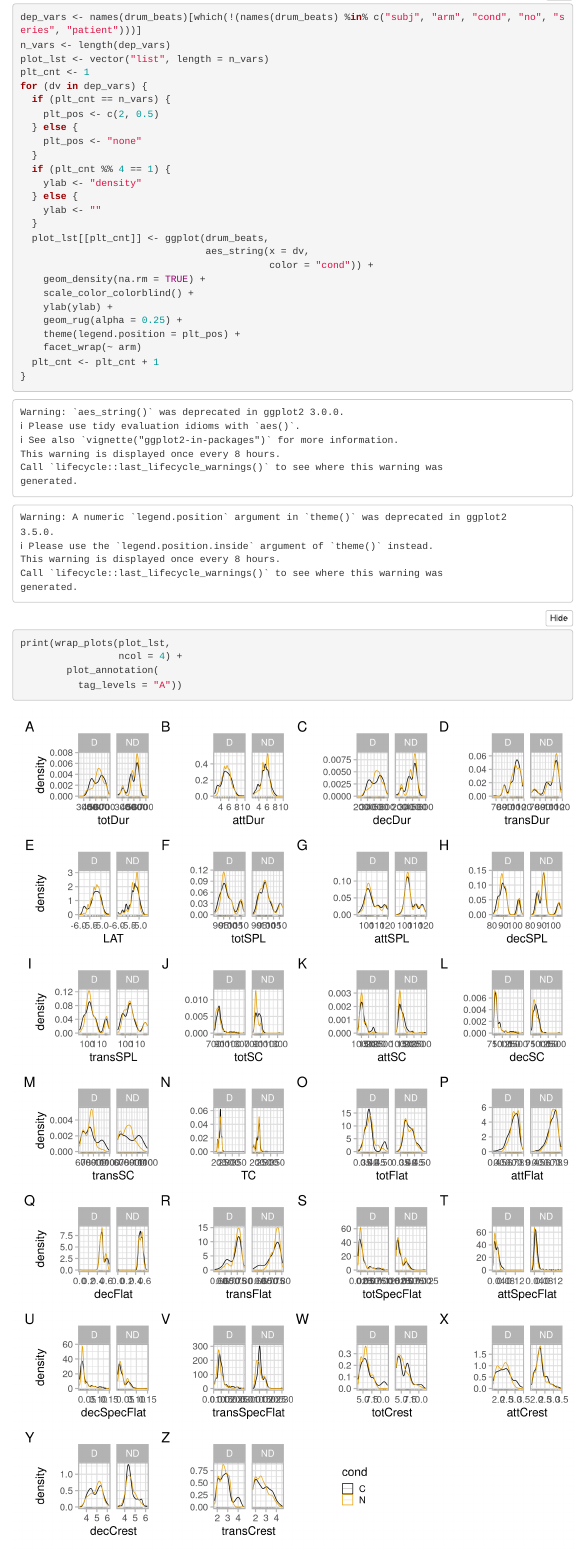
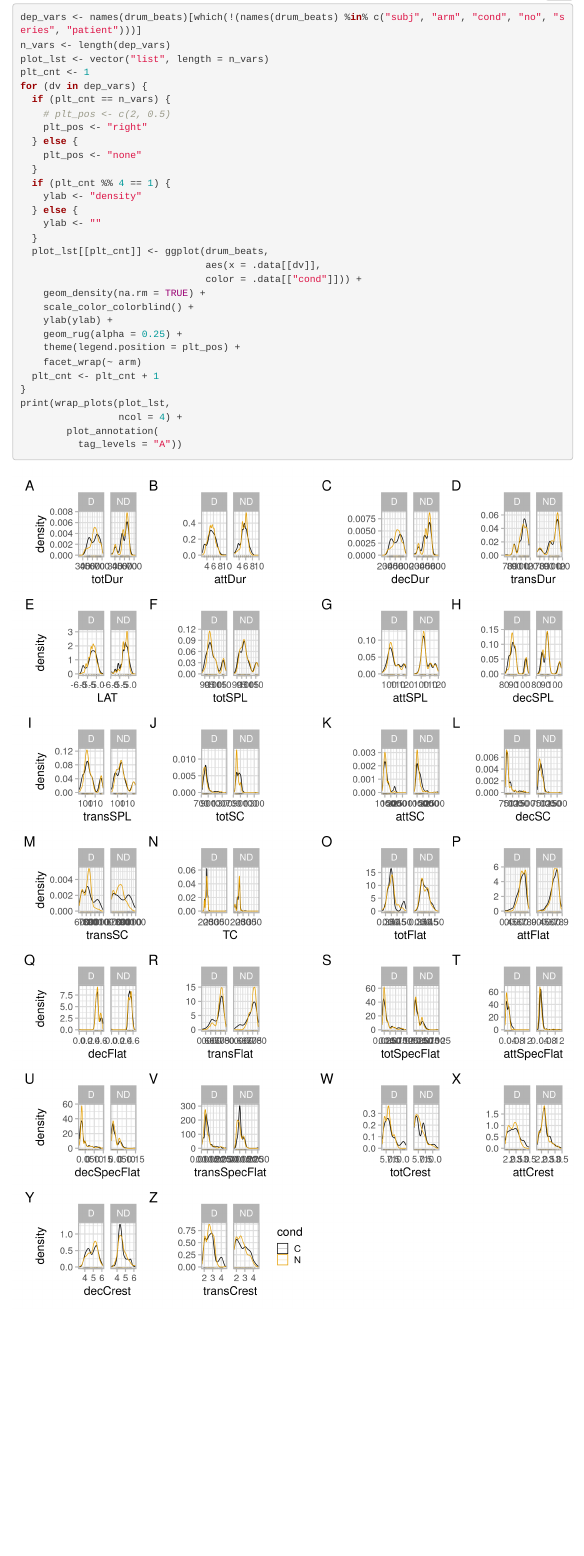
Before and after one commit to sofiadahl/ASIAMS, an R Markdown document (dahl_drumming_models.Rmd): the page in a window 1100 px wide, from 900 px down. Rendered offline with R 4.5, knitr and Pandoc, with nearby package versions; folded parts are opened; some code elsewhere in the file could not run offline; menus at the side of the page are left out.

Commit message:
Replace aes_string() w/ tidy evaluation

```diff
--- a/dahl_drumming_models.Rmd
+++ b/dahl_drumming_models.Rmd
@@ -82,7 +82,8 @@ plot_lst <- vector("list", length = n_vars)
 plt_cnt <- 1
 for (dv in dep_vars) {
   if (plt_cnt == n_vars) {
-    plt_pos <- c(2, 0.5)
+    # plt_pos <- c(2, 0.5)
+    plt_pos <- "right"
   } else {
     plt_pos <- "none"
   }
@@ -92,8 +93,8 @@ for (dv in dep_vars) {
     ylab <- ""
   }
   plot_lst[[plt_cnt]] <- ggplot(drum_beats,
-                                aes_string(x = dv,
-                                           color = "cond")) +
+                                aes(x = .data[[dv]],
+                                color = .data[["cond"]])) +
     geom_density(na.rm = TRUE) +
     scale_color_colorblind() +
     ylab(ylab) +
```
